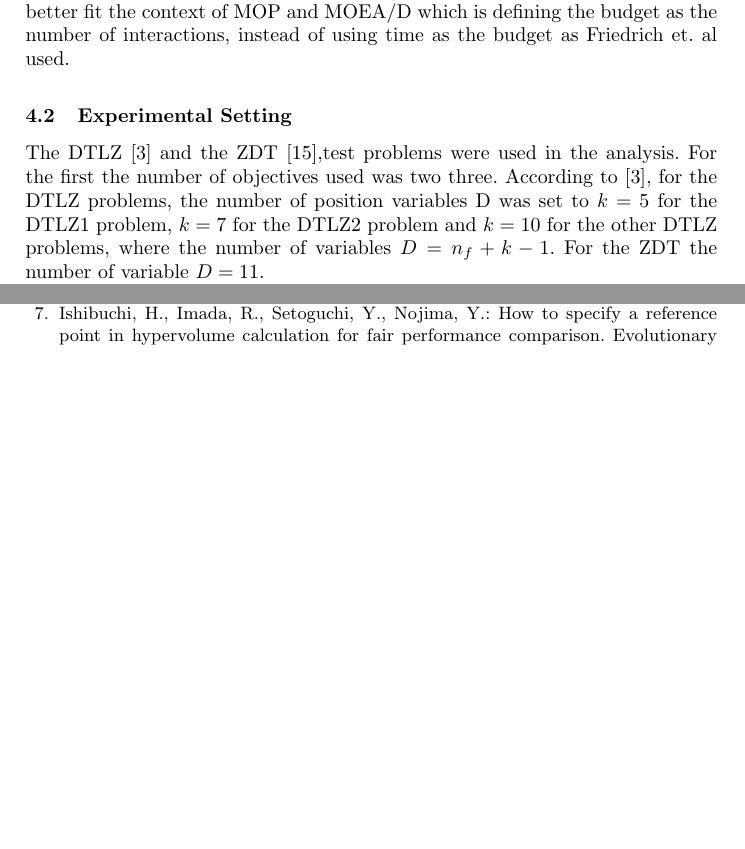
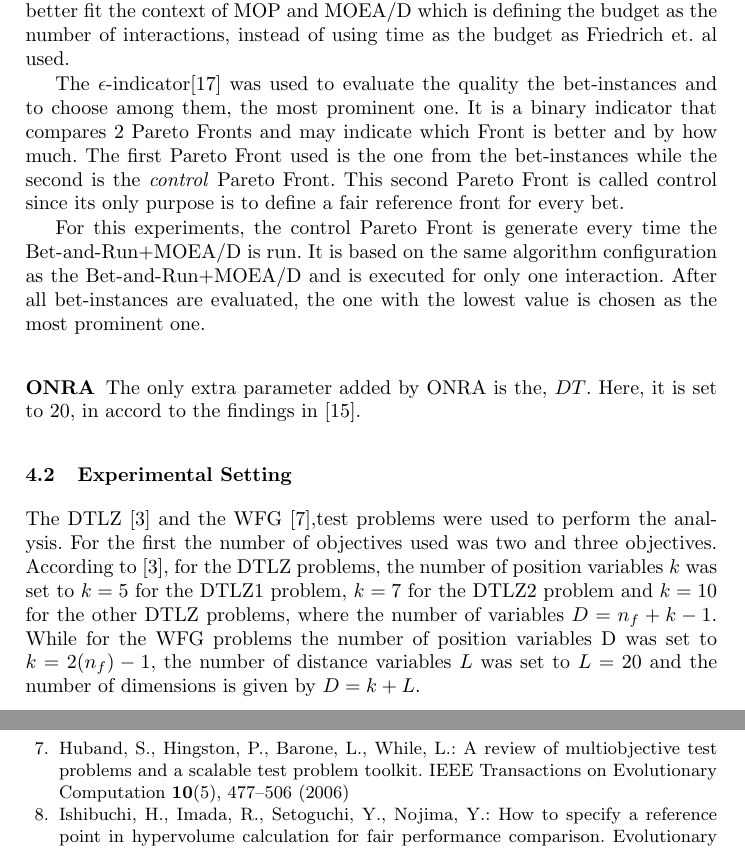
Before and after one commit to yurilavinas/TPNC-2018, a LaTeX paper (moead-betnrun.tex, which reads 4_moeadbetnrun.tex, bib.bib): two parts of pages 5 and 6 of 7 before the commit and two parts of pages 5 and 7 of 7 after it, joined at a grey line, cut so that both start at the same text, the shorter picture padded with empty space. The pictures show the PDF file moead-betnrun.pdf that the author committed with the source.

```diff
--- a/4_moeadbetnrun.tex
+++ b/4_moeadbetnrun.tex
@@ -18,17 +20,17 @@
 
 The best overall strategy found is the one that uses 40\% of the total budget available on short runs (phase 1) and then run the most prominent one (phase 2) with the remaining 60\% of the budget found. One adjustment was made to better fit the context of MOP and MOEA/D which is defining the budget as the number of interactions, instead of using time as the budget as Friedrich et. al used.
 
-%Phase 1 of the bet-and-run strategy is using the epsilon indicator. 40 instances.
-%It needs two Pareto sets. The first is the Pareto set of a bet instance while the other is the Pareto set from the control algorithm executed with 1% of the number of interactions.
-%Phase 2 uses the 60% rest of max interactions.
+The $\epsilon$-indicator\cite{zitzler2003performance} was used to evaluate the quality the bet-instances and to choose among them, the most prominent one. It is a binary indicator that compares 2 Pareto Fronts and may indicate which Front is better and by how much. The first Pareto Front used is the one from the bet-instances while the second is the \textit{control} Pareto Front. This second Pareto Front is called control since its only purpose is to define a fair reference front for every bet.
 
+For this experiments, the control Pareto Front is generate every time the Bet-and-Run+MOEA/D is run. It is based on the same algorithm configuration as the Bet-and-Run+MOEA/D and is executed for only one interaction. After all bet-instances are evaluated, the one with the lowest value is chosen as the most prominent  one.
 
-%
+\subsubsection{ONRA}
+The only extra parameter added by ONRA is the, $DT$. Here, it is set to $20$, in accord to the findings in~\cite{zhou2016all}.
+
 
 \subsection{Experimental Setting}
 
-
-The DTLZ~\cite{deb2005scalable} and the ZDT~\cite{zitzler2000comparison},test problems were used in the analysis. For the first the number of objectives used was two three. According to~\cite{deb2005scalable}, for the DTLZ problems, the number of position variables D was set to $k = 5$ for the DTLZ1 problem, $k = 7$ for the DTLZ2 problem and $k = 10$ for the other DTLZ problems, where the number of variables $D = n_f + k -1$. For the ZDT the number of variable $D = 11$.
+The DTLZ~\cite{deb2005scalable} and the WFG~\cite{huband2006review},test problems were used to perform the analysis. For the first the number of objectives used was two and three objectives. According to~\cite{deb2005scalable}, for the DTLZ problems, the number of position variables $k$ was set to $k = 5$ for the DTLZ1 problem, $k = 7$ for the DTLZ2 problem and $k = 10$ for the other DTLZ problems, where the number of variables $D = n_f + k -1$. While for the WFG problems the number of position variables D was set to $k = 2(n_f) - 1$, the number of distance variables $L$ was set to $L = 20$ and the number of dimensions is given by $D = k + L$.
 
 Here termination criteria was set to the maximum of iterations, with value of \textit{300} interactions, which leads to a number of functions evaluations of \textit{60200} in the case of the 2-objective problems, while for the 3-objective problems, the number of evaluations lead was \textit{63210}.
 
--- a/bib.bib
+++ b/bib.bib
@@ -367,3 +367,5 @@
   year={2015},
   organization={ACM}
 }
+
+# epsilon indicator
@@ -369,0 +375,3 @@
+  journal={IEEE Transactions on evolutionary computation},
+  volume={7},
+  number={2},
@@ -369,0 +383,11 @@
+#WFG
+@article{huband2006review,
+  title={A review of multiobjective test problems and a scalable test problem toolkit},
+  author={Huband, Simon and Hingston, Philip and Barone, Luigi and While, Lyndon},
+  journal={IEEE Transactions on Evolutionary Computation},
+  volume={10},
+  number={5},
+  pages={477--506},
+  year={2006},
+  publisher={IEEE}
+}
```
Also changed, not shown: moead-betnrun.bbl, moead-betnrun.pdf, 4_moeadbetnrun.tex (19 more changed lines), bib.bib (8 more changed lines), 4 other files.
